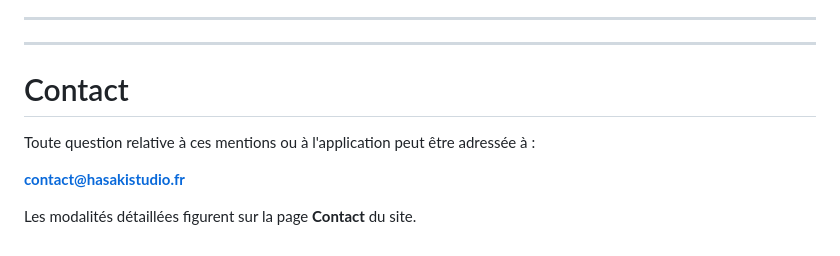
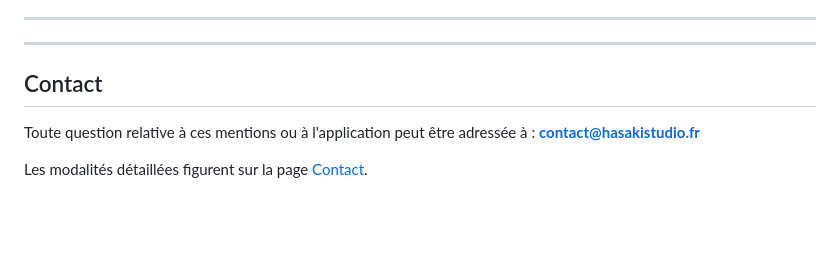
Before and after one commit to hasaki-studio/site-nat-civ, a Markdown page: content/conseils-de-revision.md, the part around the change. Rendered like a GitHub page; blank space fills up the shorter version.

Commit message:
conseils révision gpt review + lien page contact

```diff
--- a/content/conseils-de-revision.md
+++ b/content/conseils-de-revision.md
@@ -388,11 +388,9 @@ Pour toute démarche administrative, utilisez en priorité les sources officiell
 
 ------------------------------------------------------------------------
 
-# Contact
+## Contact
 
-Toute question relative à ces mentions ou à l'application peut être
-adressée à :
-
+Toute question relative à ces mentions ou à l'application peut être adressée à :
 **contact@hasakistudio.fr**
 
-Les modalités détaillées figurent sur la page **Contact** du site.
+Les modalités détaillées figurent sur la page [Contact](/contact).
```
